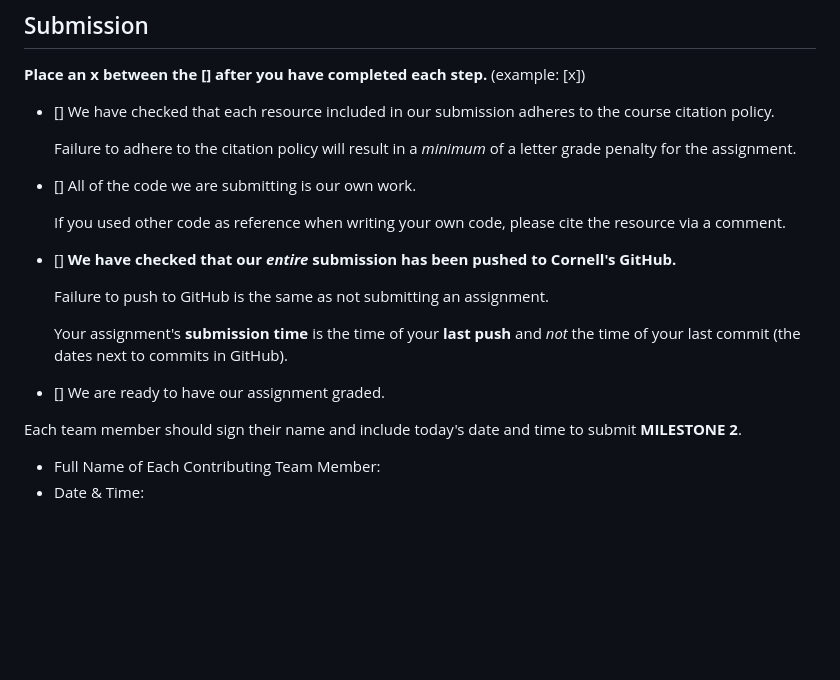
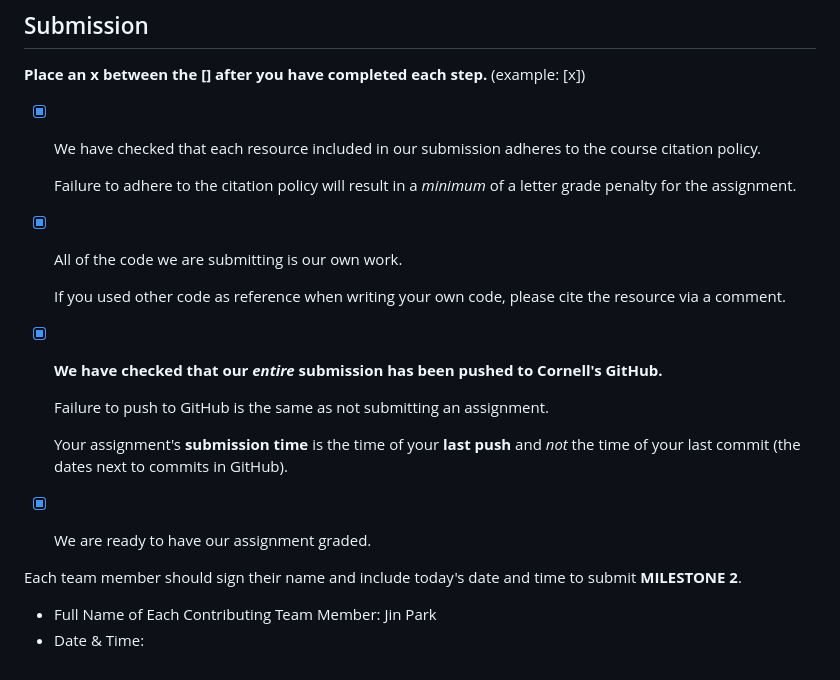
Before and after one commit to gregory-nelson/Cornell-Shimtah, a Markdown page: submit-m2.md, the part around the change. Rendered like a GitHub page; blank space fills up the shorter version.

```diff
--- a/submit-m2.md
+++ b/submit-m2.md
@@ -23,23 +23,23 @@ See the course website for a detailed citation policy with more information on u
 
 **Place an x between the [] after you have completed each step.** (example: [x])
 
-- [] We have checked that each resource included in our submission adheres to the course citation policy.
+- [x] We have checked that each resource included in our submission adheres to the course citation policy.
 
     Failure to adhere to the citation policy will result in a _minimum_ of a letter grade penalty for the assignment.
 
-- [] All of the code we are submitting is our own work.
+- [x] All of the code we are submitting is our own work.
 
     If you used other code as reference when writing your own code, please cite the resource via a comment.
 
-- [] **We have checked that our _entire_ submission has been pushed to Cornell's GitHub.**
+- [x] **We have checked that our _entire_ submission has been pushed to Cornell's GitHub.**
 
     Failure to push to GitHub is the same as not submitting an assignment.
 
     Your assignment's **submission time** is the time of your **last push** and _not_ the time of your last commit (the dates next to commits in GitHub).
 
-- [] We are ready to have our assignment graded.
+- [x] We are ready to have our assignment graded.
 
 Each team member should sign their name and include today's date and time to submit **MILESTONE 2**.
 
-- Full Name of Each Contributing Team Member:
+- Full Name of Each Contributing Team Member: Jin Park
 - Date & Time:
```
Also changed, not shown: documents/design-journey.md (+2 -3 lines), documents/todo_list.md (+2 -1 lines), images/annual19.jpg (added), images/asiannight19.jpg (added), images/hopenight19.jpg (added), images/potluck19.jpg (added), 11 other files.
